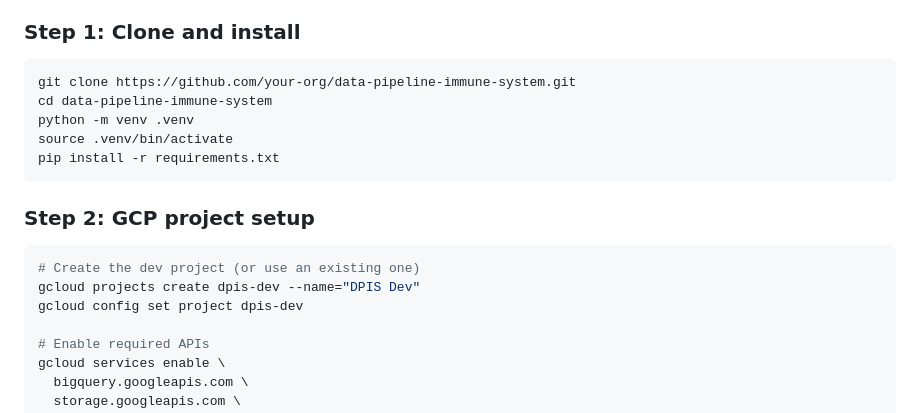
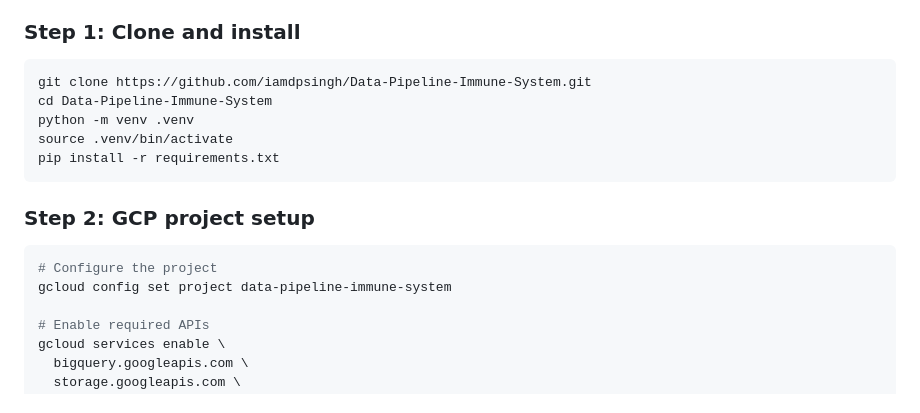
Before and after one commit to iamdpsingh/Data-Pipeline-Immune-System, a Markdown page: docs/operations/runbook.md, the part around the change. Rendered like a GitHub page.

Commit message:
docs(ops): align runbook git repo and gcp project id

````diff
--- a/docs/operations/runbook.md
+++ b/docs/operations/runbook.md
@@ -17,8 +17,8 @@ Day-to-day operational reference. Use this when setting up a new environment, de
 ### Step 1: Clone and install
 
 ```bash
-git clone https://github.com/your-org/data-pipeline-immune-system.git
-cd data-pipeline-immune-system
+git clone https://github.com/iamdpsingh/Data-Pipeline-Immune-System.git
+cd Data-Pipeline-Immune-System
 python -m venv .venv
 source .venv/bin/activate
 pip install -r requirements.txt
@@ -27,9 +27,8 @@ pip install -r requirements.txt
 ### Step 2: GCP project setup
 
 ```bash
-# Create the dev project (or use an existing one)
-gcloud projects create dpis-dev --name="DPIS Dev"
-gcloud config set project dpis-dev
+# Configure the project
+gcloud config set project data-pipeline-immune-system
 
 # Enable required APIs
 gcloud services enable \
````
